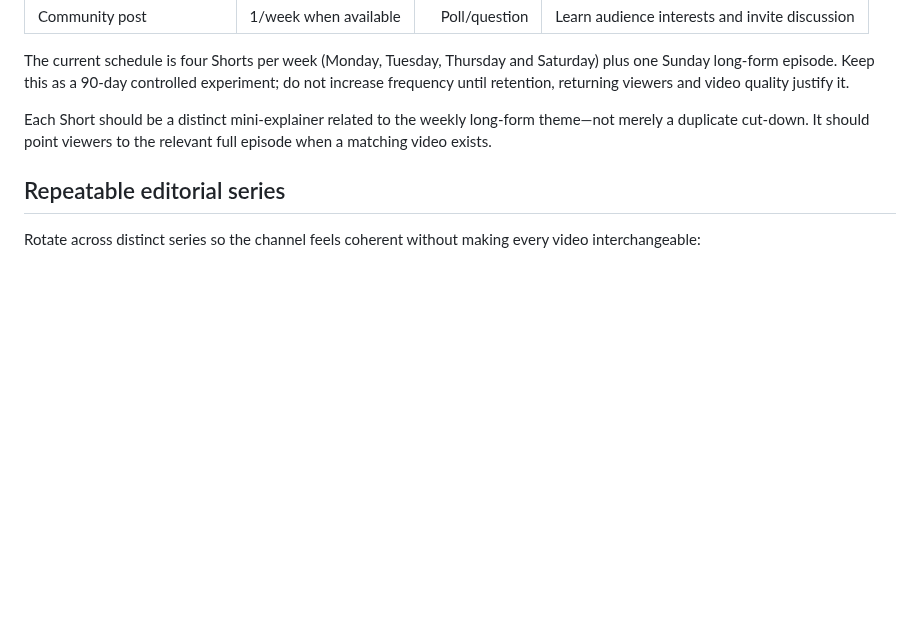
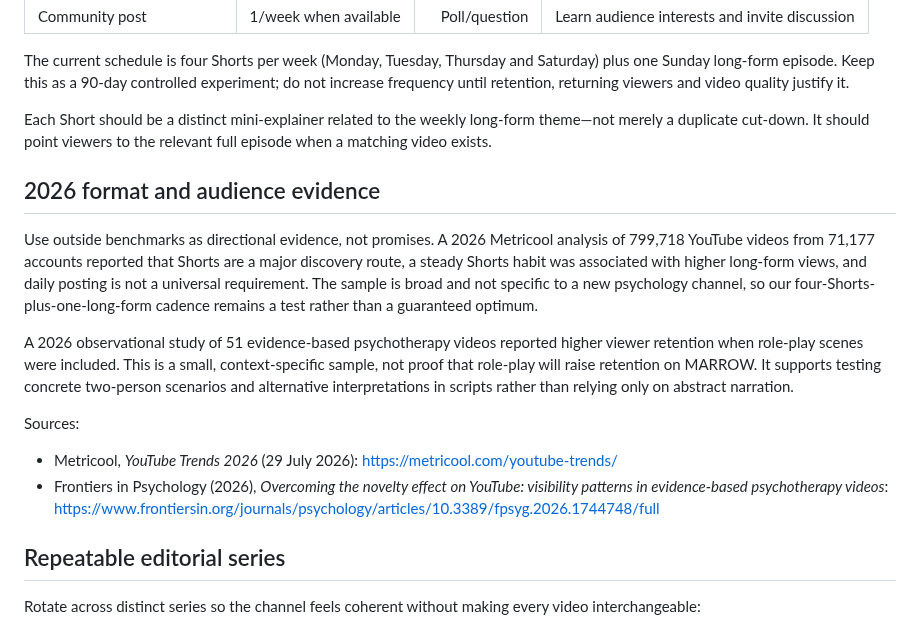
Before and after one commit to sudhir-bahadure/tube-automa, a Markdown page: GROWTH_STRATEGY_2026.md, the part around the change. Drawn GitHub-style; blank space fills up the shorter version.

Commit message:
research: add 2026 evidence on Shorts discovery and role-play storytelling

```diff
--- a/GROWTH_STRATEGY_2026.md
+++ b/GROWTH_STRATEGY_2026.md
@@ -62,6 +62,16 @@ Do not start with seven Shorts every week. Start with a controlled cadence that
 The current schedule is four Shorts per week (Monday, Tuesday, Thursday and Saturday) plus one Sunday long-form episode. Keep this as a 90-day controlled experiment; do not increase frequency until retention, returning viewers and video quality justify it.
 
 Each Short should be a distinct mini-explainer related to the weekly long-form theme—not merely a duplicate cut-down. It should point viewers to the relevant full episode when a matching video exists.
+
+## 2026 format and audience evidence
+
+Use outside benchmarks as directional evidence, not promises. A 2026 Metricool analysis of 799,718 YouTube videos from 71,177 accounts reported that Shorts are a major discovery route, a steady Shorts habit was associated with higher long-form views, and daily posting is not a universal requirement. The sample is broad and not specific to a new psychology channel, so our four-Shorts-plus-one-long-form cadence remains a test rather than a guaranteed optimum.
+
+A 2026 observational study of 51 evidence-based psychotherapy videos reported higher viewer retention when role-play scenes were included. This is a small, context-specific sample, not proof that role-play will raise retention on MARROW. It supports testing concrete two-person scenarios and alternative interpretations in scripts rather than relying only on abstract narration.
+
+Sources:
+- Metricool, *YouTube Trends 2026* (29 July 2026): https://metricool.com/youtube-trends/
+- Frontiers in Psychology (2026), *Overcoming the novelty effect on YouTube: visibility patterns in evidence-based psychotherapy videos*: https://www.frontiersin.org/journals/psychology/articles/10.3389/fpsyg.2026.1744748/full
 
 ## Repeatable editorial series
 
```
